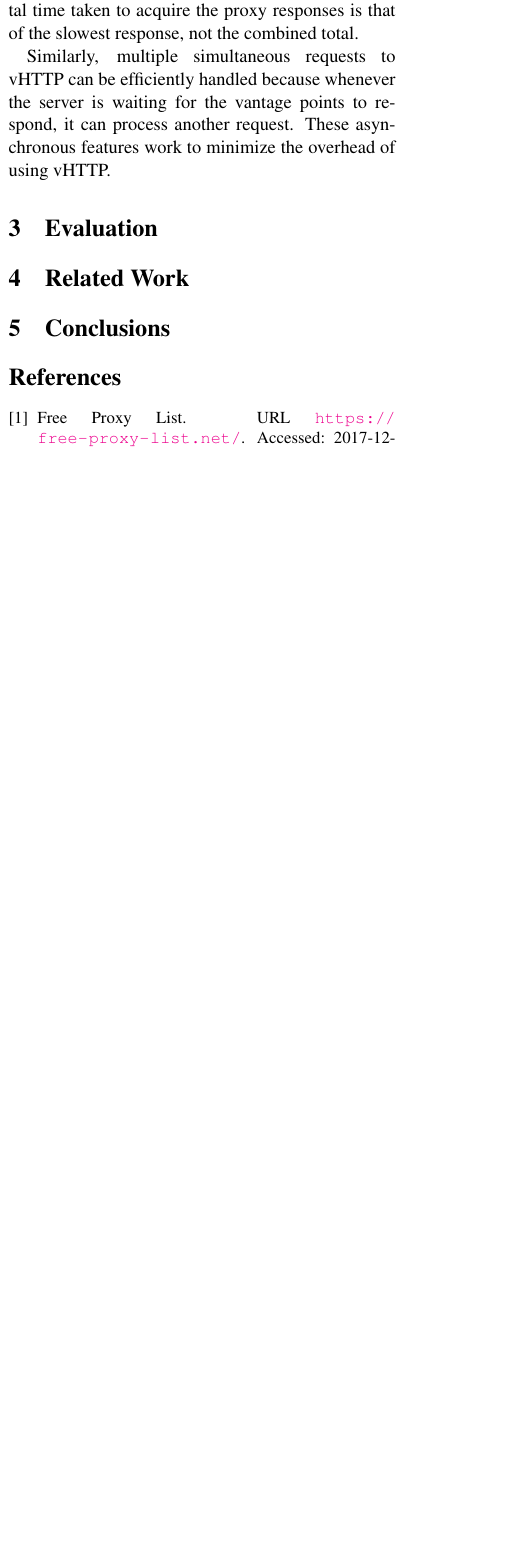
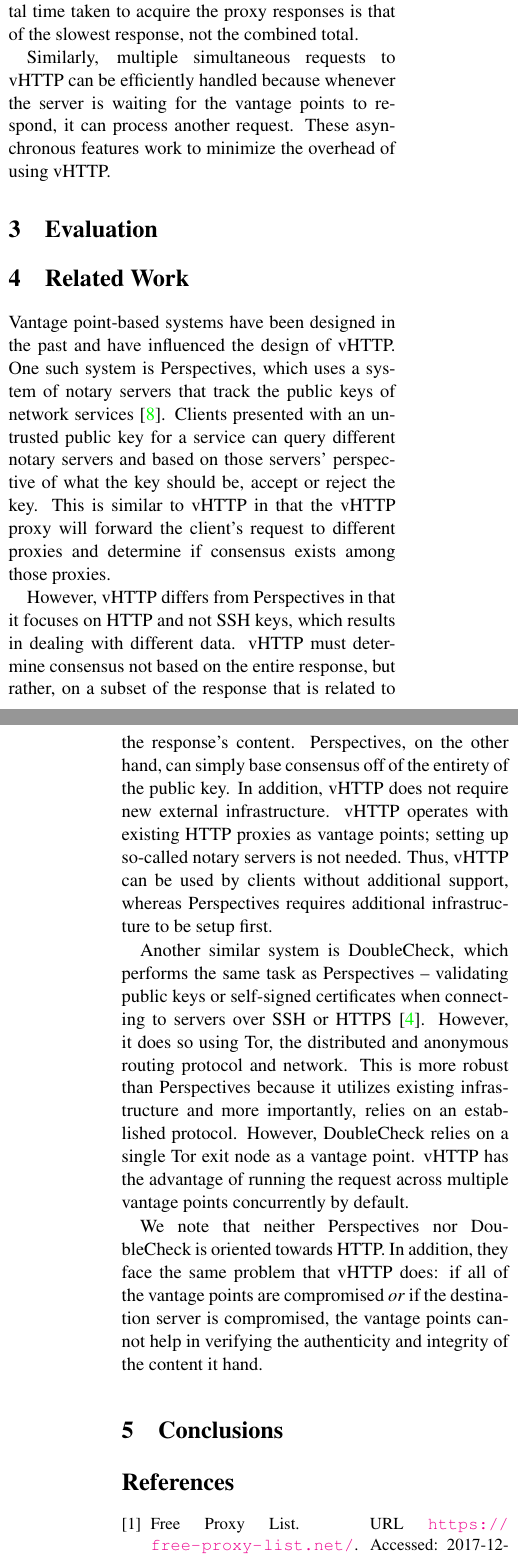
Before and after one commit to panchr/vhttp, a LaTeX paper (paper/vhttp.tex, which reads paper/related.tex): part of one column of page 3 of 5 before the commit and two parts of the columns of pages 3 and 5 of 5 after it, the two joined at a grey line, cut so that both start at the same text, the shorter picture padded with empty space. Compiled offline with pdfLaTeX.

Commit message:
Add "Related Work" section

```diff
--- a/paper/related.tex
+++ b/paper/related.tex
@@ -1,2 +1,37 @@
 \section{Related Work}
 \label{sec:related}
+
+Vantage point-based systems have been designed in the past and have influenced
+the design of vHTTP. One such system is Perspectives, which uses a system of
+notary servers that track the public keys of network services
+\cite{Perspectives}. Clients presented with an untrusted public key for a
+service can query different notary servers and based on those servers'
+perspective of what the key should be, accept or reject the key. This is
+similar to vHTTP in that the vHTTP proxy will forward the client's request to
+different proxies and determine if consensus exists among those proxies.
+
+However, vHTTP differs from Perspectives in that it focuses on HTTP and not
+SSH keys, which results in dealing with different data. vHTTP must determine
+consensus not based on the entire response, but rather, on a subset of the
+response that is related to the response's content. Perspectives, on the other
+hand, can simply base consensus off of the entirety of the public key. In
+addition, vHTTP does not require new external infrastructure. vHTTP operates
+with existing HTTP proxies as vantage points; setting up so-called notary
+servers is not needed. Thus, vHTTP can be used by clients without additional
+support, whereas Perspectives requires additional infrastructure to be setup
+first.
+
+Another similar system is DoubleCheck, which performs the same task as
+Perspectives – validating public keys or self-signed certificates when
+connecting to servers over SSH or HTTPS \cite{DoubleCheck}. However, it does
+so using Tor, the distributed and anonymous routing protocol and network. This
+is more robust than Perspectives because it utilizes existing infrastructure
+and more importantly, relies on an established protocol. However, DoubleCheck
+relies on a single Tor exit node as a vantage point. vHTTP has the advantage of
+running the request across multiple vantage points concurrently by default.
+
+We note that neither Perspectives nor DoubleCheck is oriented towards HTTP. In
+addition, they face the same problem that vHTTP does: if all of the vantage
+points are compromised \emph{or} if the destination server is compromised, the
+vantage points cannot help in verifying the authenticity and integrity of the
+content it hand.
--- a/paper/vhttp.tex
+++ b/paper/vhttp.tex
@@ -3,7 +3,7 @@
 %%% Set these variables appropriately
 %%%
 \newcommand{\AUTHORS}{Rushy Panchal}
-\newcommand{\TITLE}{vHTTP: HTTP Proxy using Vantage-Points}
+\newcommand{\TITLE}{vHTTP: An HTTP Proxy using Vantage-Points}
 \newcommand{\KEYWORDS}{}
 \newcommand{\CONFERENCE}{}
 \newcommand{\PAGENUMBERS}{yes}
```
Also changed, not shown: paper/references.bib (+11 -0 lines).
